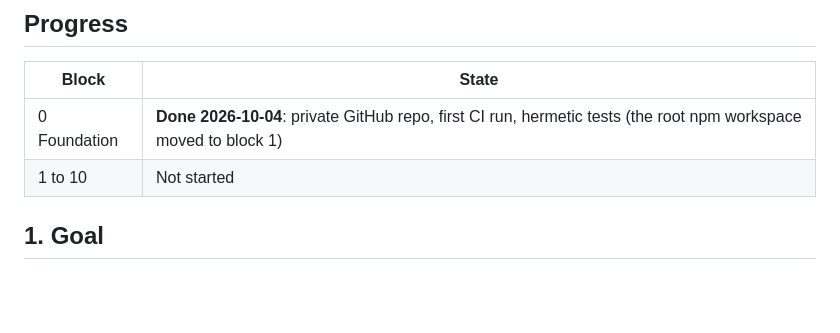
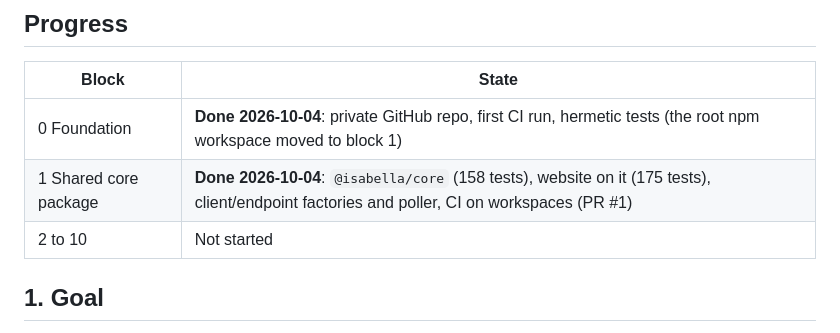
Before and after one commit to sheggz/isabella-fashion-finds, a Markdown page: docs/plans/2026-10-04-mobile-and-hosting.md, the part around the change. GitHub-like rendering; blank space fills up the shorter version.

Commit message:
docs: record block 1 as done in the plan
Co-Authored-By: Claude Sonnet 5.5 <noreply@anthropic.com>

```diff
--- a/docs/plans/2026-10-04-mobile-and-hosting.md
+++ b/docs/plans/2026-10-04-mobile-and-hosting.md
@@ -6,7 +6,8 @@ Date: 2026-10-04 · Status: **approved, in progress** · Owner: solo developer (
 | Block | State |
 |---|---|
 | 0 Foundation | **Done 2026-10-04**: private GitHub repo, first CI run, hermetic tests (the root npm workspace moved to block 1) |
-| 1 to 10 | Not started |
+| 1 Shared core package | **Done 2026-10-04**: `@isabella/core` (158 tests), website on it (175 tests), client/endpoint factories and poller, CI on workspaces (PR #1) |
+| 2 to 10 | Not started |
 
 ## 1. Goal
 1. A **mobile app** you can test on your iPhone (and Android) that does everything the website does: browse, product pages, sign in with Google, cart, orders, and the owner's tools (pieces, photos, discounts).
```
